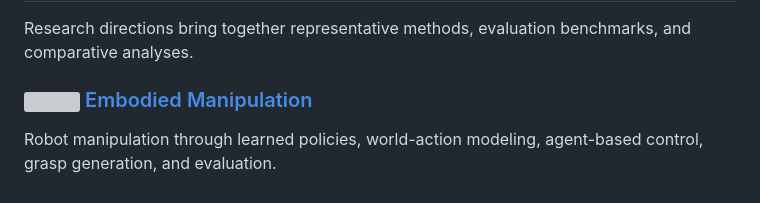
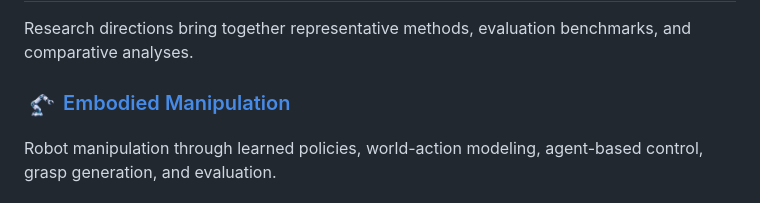
Before and after one commit to andyjiang1116/OpenEmbodied, a Markdown page: README.md, the part around the change. GitHub-like rendering; pictures changed too: docs/assets/robot-arm-icon.png (added); grey boxes are pictures that could not be loaded.

Commit message:
docs: refresh manipulation icon

```diff
--- a/README.md
+++ b/README.md
@@ -30,7 +30,7 @@ OpenEmbodied is a curated reference for embodied AI research. It organizes model
 
 Research directions bring together representative methods, evaluation benchmarks, and comparative analyses.
 
-### <img src="docs/assets/robot-arm-icon.svg" alt="" width="26" /> [Embodied Manipulation](manipulation/README.md)
+### <img src="docs/assets/robot-arm-icon.png" alt="" width="34" /> [Embodied Manipulation](manipulation/README.md)
 
 Robot manipulation through learned policies, world-action modeling, agent-based control, grasp generation, and evaluation.
 
```
Also changed, not shown: README_ZH.md (+1 -1 lines), 1 other file.
